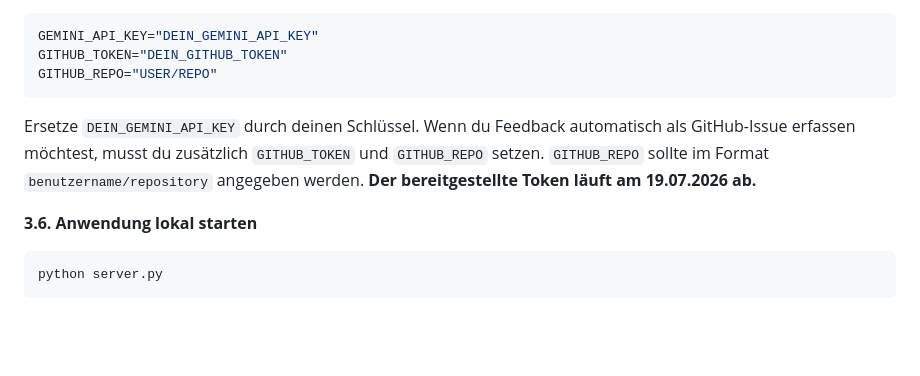
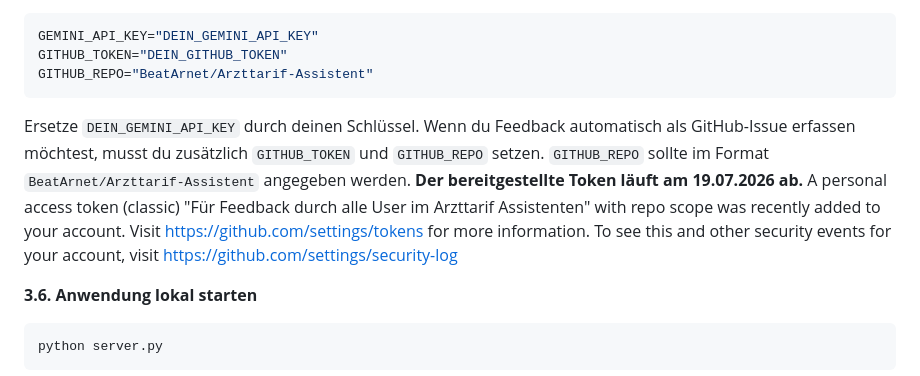
Before and after one commit to BeatArnet/Arzttarif_Assistent_dev, a Markdown page: INSTALLATION.md, the part around the change. Drawn GitHub-style; blank space fills up the shorter version.

Commit message:
Hinweise von GitHub im INSTALLATION.MD hinzugefügt

````diff
--- a/INSTALLATION.md
+++ b/INSTALLATION.md
@@ -69,10 +69,12 @@ Inhalt der `.env`-Datei:
 ```env
 GEMINI_API_KEY="DEIN_GEMINI_API_KEY"
 GITHUB_TOKEN="DEIN_GITHUB_TOKEN"
-GITHUB_REPO="USER/REPO"
+GITHUB_REPO="BeatArnet/Arzttarif-Assistent"
 ```
 Ersetze `DEIN_GEMINI_API_KEY` durch deinen Schlüssel.
-Wenn du Feedback automatisch als GitHub-Issue erfassen möchtest, musst du zusätzlich `GITHUB_TOKEN` und `GITHUB_REPO` setzen. `GITHUB_REPO` sollte im Format `benutzername/repository` angegeben werden. **Der bereitgestellte Token läuft am 19.07.2026 ab.**
+Wenn du Feedback automatisch als GitHub-Issue erfassen möchtest, musst du zusätzlich `GITHUB_TOKEN` und `GITHUB_REPO` setzen. `GITHUB_REPO` sollte im Format `BeatArnet/Arzttarif-Assistent` angegeben werden. **Der bereitgestellte Token läuft am 19.07.2026 ab.**
+A personal access token (classic) "Für Feedback durch alle User im Arzttarif Assistenten" with repo scope was recently added to your account. Visit https://github.com/settings/tokens for more information.
+To see this and other security events for your account, visit https://github.com/settings/security-log
 
 **3.6. Anwendung lokal starten**
 ```bash
````
